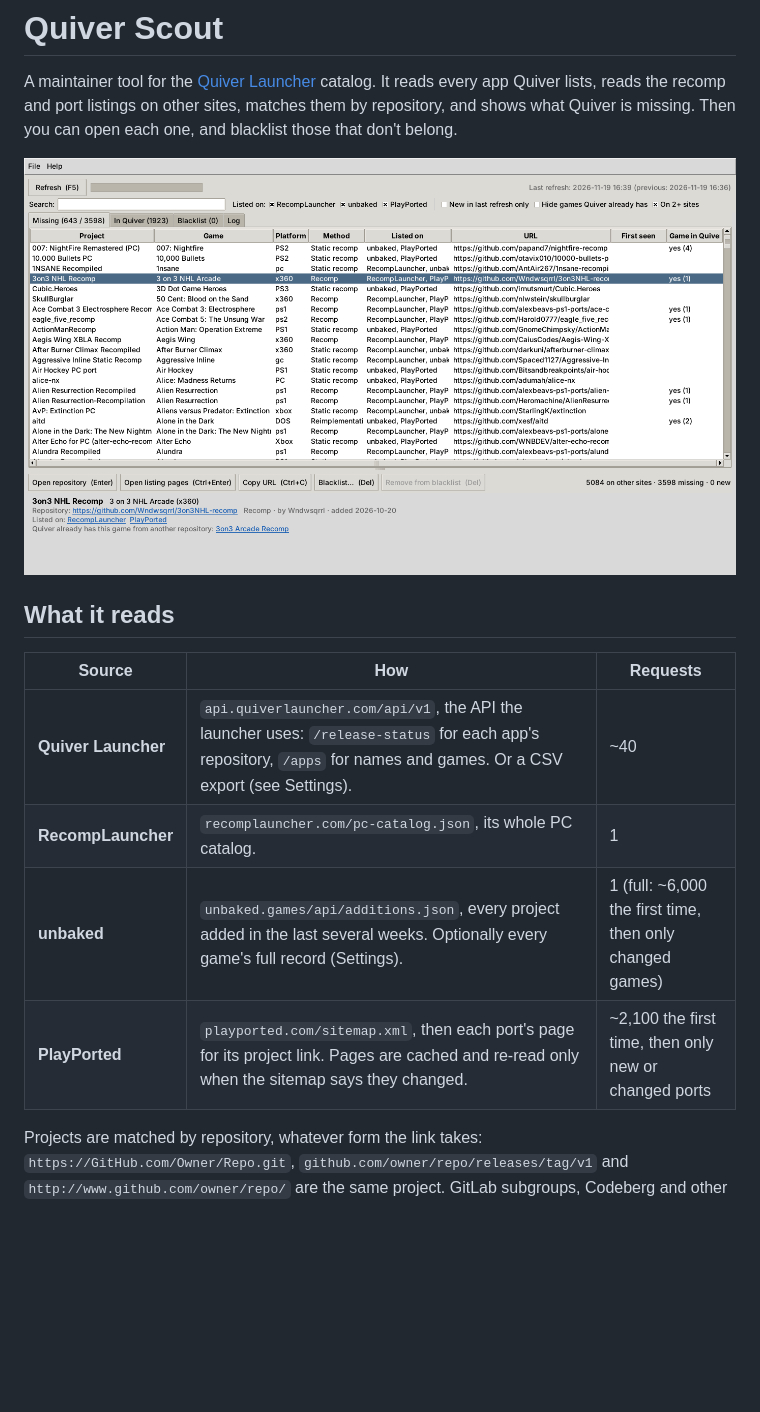
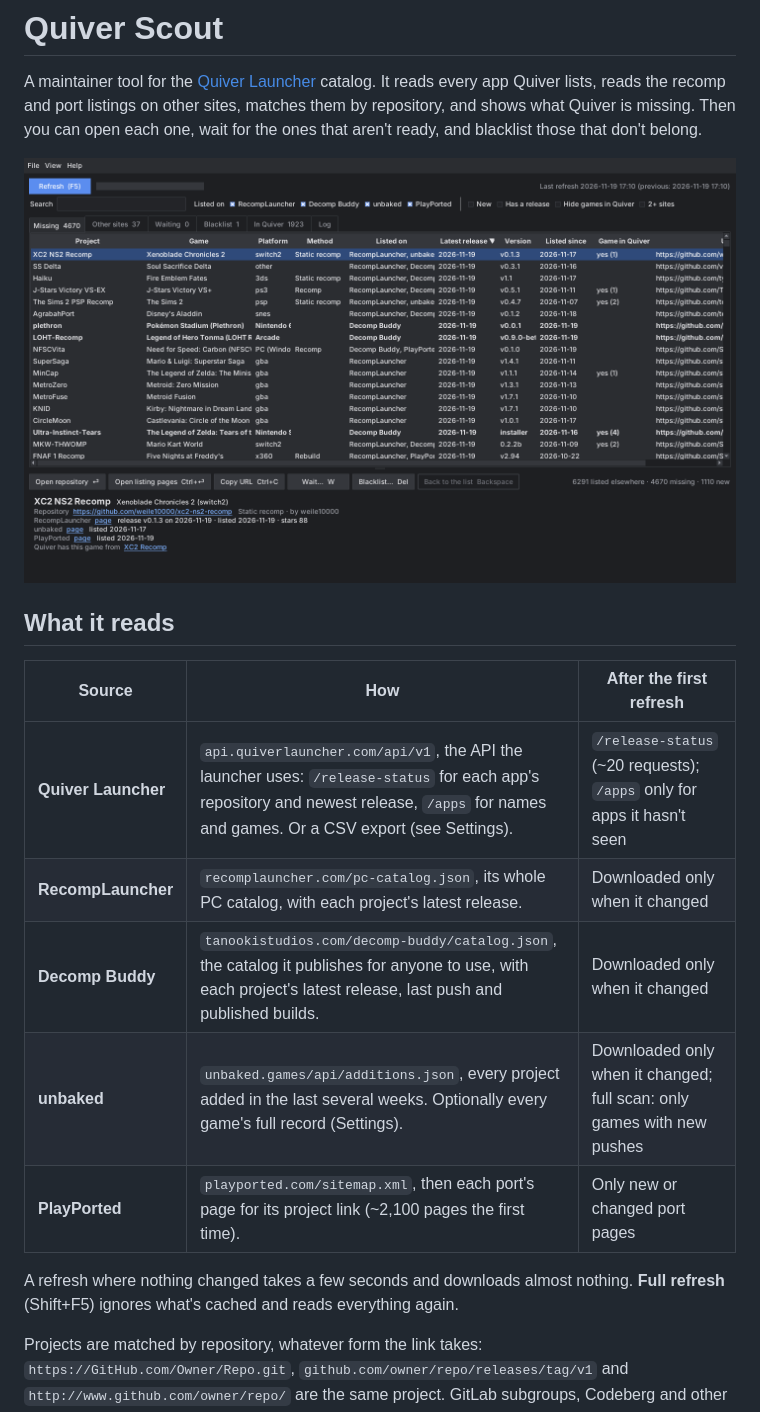
Before and after one commit to CuddleBear92/Quiver-Scout, a Markdown page: README.md, the part around one of its changes. GitHub-like rendering; pictures changed too: docs/screenshot.png; blank space fills up the shorter version.

```diff
--- a/README.md
+++ b/README.md
@@ -2,18 +2,22 @@
 
 A maintainer tool for the [Quiver Launcher](https://quiverlauncher.com) catalog. It reads every app Quiver lists,
 reads the recomp and port listings on other sites, matches them by repository, and shows what Quiver is missing.
-Then you can open each one, and blacklist those that don't belong.
+Then you can open each one, wait for the ones that aren't ready, and blacklist those that don't belong.
 
 ![Quiver Scout](docs/screenshot.png)
 
 ## What it reads
 
-| Source | How | Requests |
+| Source | How | After the first refresh |
 | --- | --- | --- |
-| **Quiver Launcher** | `api.quiverlauncher.com/api/v1`, the API the launcher uses: `/release-status` for each app's repository, `/apps` for names and games. Or a CSV export (see Settings). | ~40 |
-| **RecompLauncher** | `recomplauncher.com/pc-catalog.json`, its whole PC catalog. | 1 |
-| **unbaked** | `unbaked.games/api/additions.json`, every project added in the last several weeks. Optionally every game's full record (Settings). | 1 (full: ~6,000 the first time, then only changed games) |
-| **PlayPorted** | `playported.com/sitemap.xml`, then each port's page for its project link. Pages are cached and re-read only when the sitemap says they changed. | ~2,100 the first time, then only new or changed ports |
+| **Quiver Launcher** | `api.quiverlauncher.com/api/v1`, the API the launcher uses: `/release-status` for each app's repository and newest release, `/apps` for names and games. Or a CSV export (see Settings). | `/release-status` (~20 requests); `/apps` only for apps it hasn't seen |
+| **RecompLauncher** | `recomplauncher.com/pc-catalog.json`, its whole PC catalog, with each project's latest release. | Downloaded only when it changed |
+| **Decomp Buddy** | `tanookistudios.com/decomp-buddy/catalog.json`, the catalog it publishes for anyone to use, with each project's latest release, last push and published builds. | Downloaded only when it changed |
+| **unbaked** | `unbaked.games/api/additions.json`, every project added in the last several weeks. Optionally every game's full record (Settings). | Downloaded only when it changed; full scan: only games with new pushes |
+| **PlayPorted** | `playported.com/sitemap.xml`, then each port's page for its project link (~2,100 pages the first time). | Only new or changed port pages |
+
+A refresh where nothing changed takes a few seconds and downloads almost nothing. **Full refresh** (Shift+F5) ignores
+what's cached and reads everything again.
 
 Projects are matched by repository, whatever form the link takes: `https://GitHub.com/Owner/Repo.git`,
 `github.com/owner/repo/releases/tag/v1` and `http://www.github.com/owner/repo/` are the same project. GitLab
```
Also changed, not shown: other parts of README.md (+64 -25 lines), docs/screenshot-light.png (added), 17 other files.
